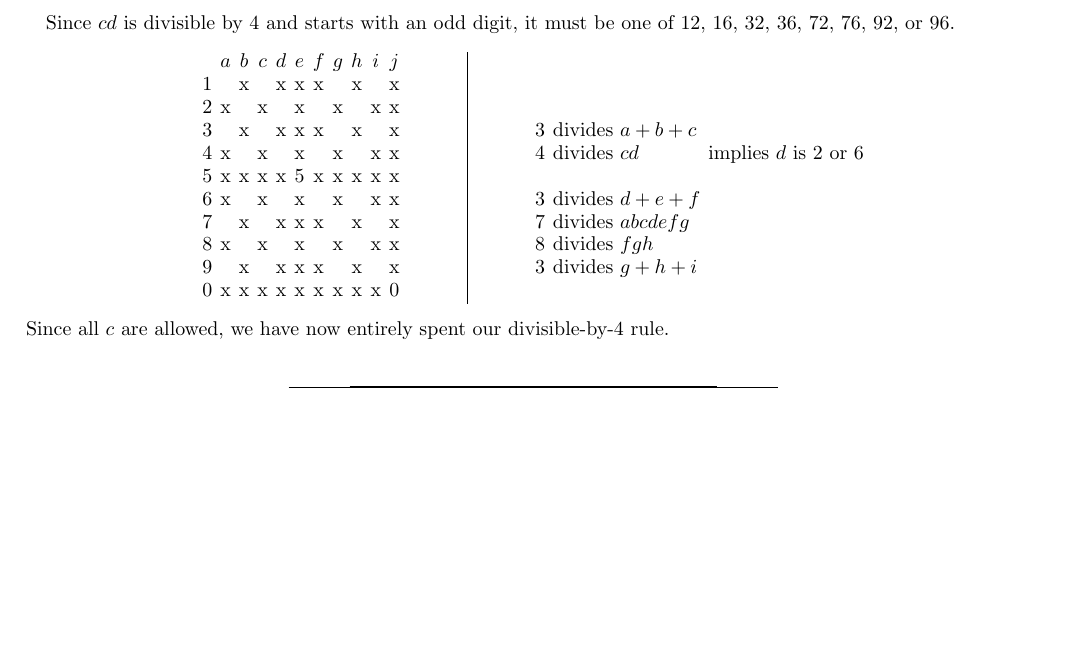
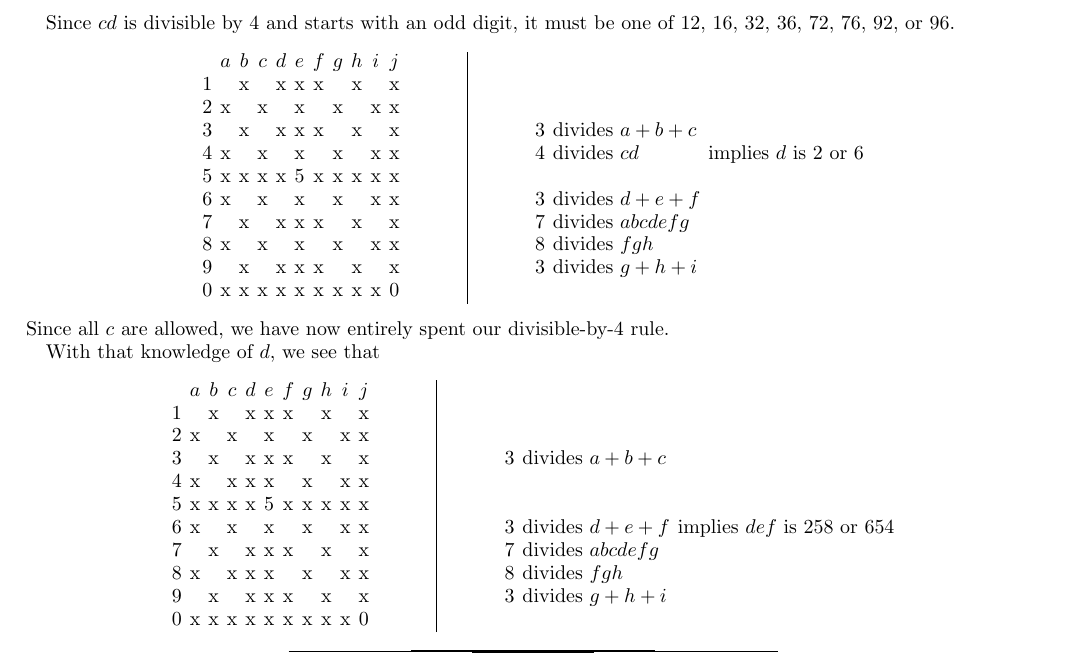
Before and after one commit to evanberkowitz/divisibility-puzzle, a LaTeX paper (master.tex, which reads section/solution.tex): part of page 3 of 3, cut so that both start at the same text, the shorter picture padded with empty space. Compiled offline with pdfLaTeX.

Commit message:
Narrow down middle triplet.

```diff
--- a/section/solution.tex
+++ b/section/solution.tex
@@ -282,3 +282,34 @@ Since $cd$ is divisible by 4 and starts with an odd digit, it must be one of 12,
 \end{tabular}
 \end{center}
 Since all $c$ are allowed, we have now entirely spent our divisible-by-4 rule.
+
+With that knowledge of $d$, we see that
+\begin{center}
+\begin{tabular}{ccccccccccc}
+			&	$a$	&	$b$	&	$c$	&	$d$	&	$e$	&	$f$	&	$g$	&	$h$	&	$i$	&	$j$	\\
+	1		&		&	x	&		&	x	&	x	&	x	&		&	x	&		&	x	\\
+	2		&	x	&		&	x	&		&	x	&		&	x	&		&	x	&	x	\\
+	3		&		&	x	&		&	x	&	x	&	x	&		&	x	&		&	x	\\
+	4		&	x	&		&	x	&	x	&	x	&		&	x	&		&	x	&	x	\\
+	5		&	x	&	x	&	x	&	x	&	5	&	x	&	x	&	x	&	x	&	x	\\
+	6		&	x	&		&	x	&		&	x	&		&	x	&		&	x	&	x	\\
+	7		&		&	x	&		&	x	&	x	&	x	&		&	x	&		&	x	\\
+	8		&	x	&		&	x	&	x	&	x	&		&	x	&		&	x	&	x	\\
+	9		&		&	x	&		&	x	&	x	&	x	&		&	x	&		&	x	\\
+	0		&	x	&	x	&	x	&	x	&	x	&	x	&	x	&	x	&	x	&	0	\\
+\end{tabular}
+\hspace{1cm}\vline\hspace{1cm}
+\begin{tabular}{rll}
+	& 		\\
+	& 		\\
+	& 		\\
+	3	&	divides $a+b+c$					\\
+	& 		\\
+	&		\\
+	3	&	divides $d+e+f$			& implies $def$ is 258 or 654		\\
+	7	&	divides $abcdefg$				\\
+	8	&	divides $fgh$					\\
+	3	&	divides $g+h+i$					\\
+		&
+\end{tabular}
+\end{center}
```
